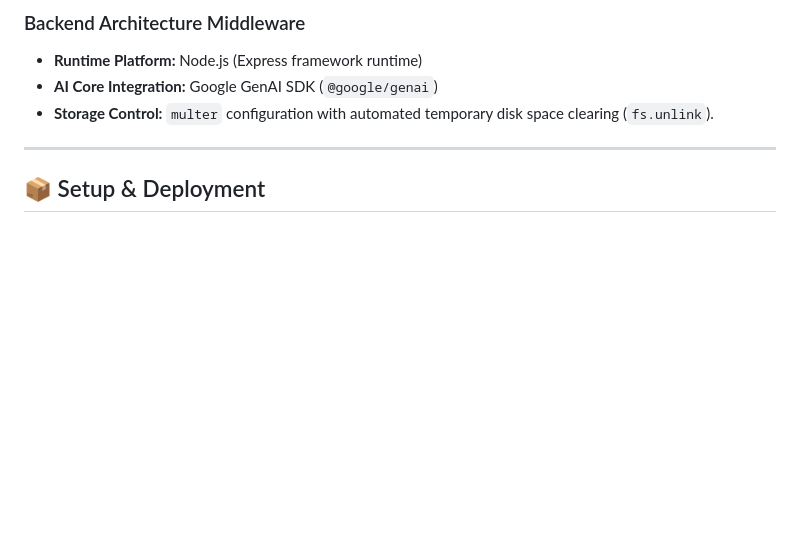
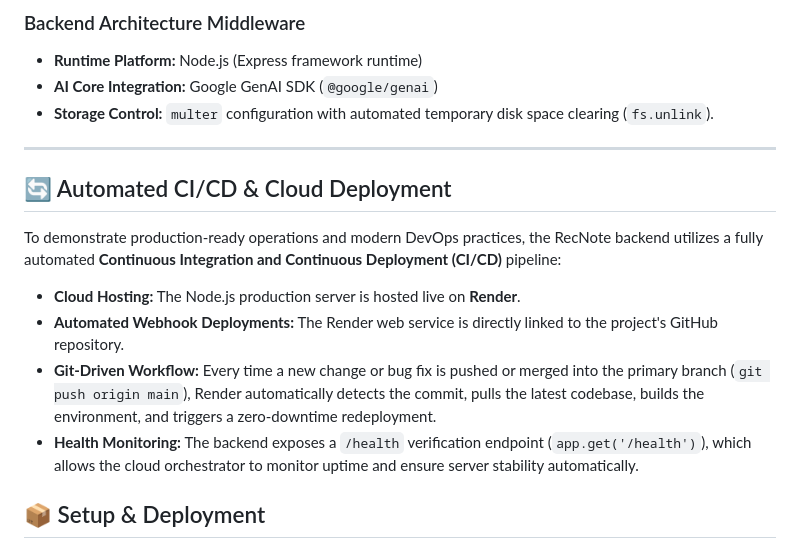
Before and after one commit to LedioKoci/RecNote, a Markdown page: README.md, the part around the change. GitHub-like rendering; blank space fills up the shorter version.

```diff
--- a/README.md
+++ b/README.md
@@ -66,6 +66,15 @@ RecNote is a beautiful, modern, AI-assisted transcription and summarization appl
 
 ---
 
+## 🔄 Automated CI/CD & Cloud Deployment
+
+To demonstrate production-ready operations and modern DevOps practices, the RecNote backend utilizes a fully automated **Continuous Integration and Continuous Deployment (CI/CD)** pipeline:
+
+* **Cloud Hosting:** The Node.js production server is hosted live on **Render**.
+* **Automated Webhook Deployments:** The Render web service is directly linked to the project's GitHub repository.
+* **Git-Driven Workflow:** Every time a new change or bug fix is pushed or merged into the primary branch (`git push origin main`), Render automatically detects the commit, pulls the latest codebase, builds the environment, and triggers a zero-downtime redeployment.
+* **Health Monitoring:** The backend exposes a `/health` verification endpoint (`app.get('/health')`), which allows the cloud orchestrator to monitor uptime and ensure server stability automatically.
+
 ## 📦 Setup & Deployment
 
 ### 1. Project Prerequisites
```
